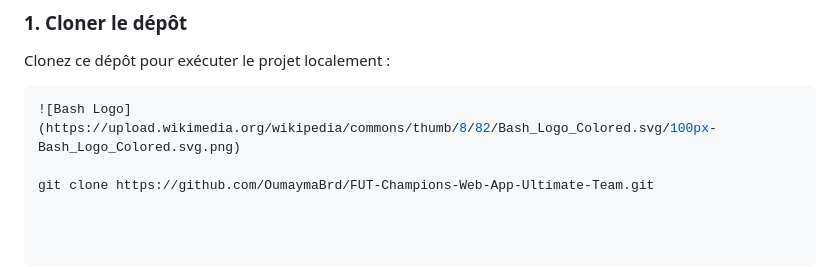
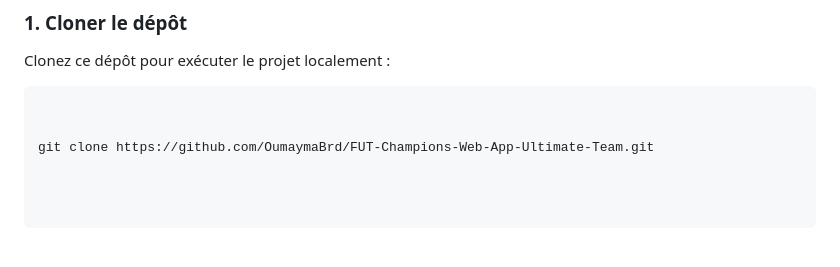
Before and after one commit to OumaymaBrd/FUT-Champions-Web-App-Ultimate-Team, a Markdown page: README.md, the part around the change. GitHub-like rendering; blank space fills up the shorter version.

````diff
--- a/README.md
+++ b/README.md
@@ -126,6 +126,6 @@ La formation **3-5-2** est idéale pour une stratégie défensive renforcée ave
 Clonez ce dépôt pour exécuter le projet localement :
 
 ```bash
-![Bash Logo](https://upload.wikimedia.org/wikipedia/commons/thumb/8/82/Bash_Logo_Colored.svg/100px-Bash_Logo_Colored.svg.png)
+
 
 git clone https://github.com/OumaymaBrd/FUT-Champions-Web-App-Ultimate-Team.git
````
